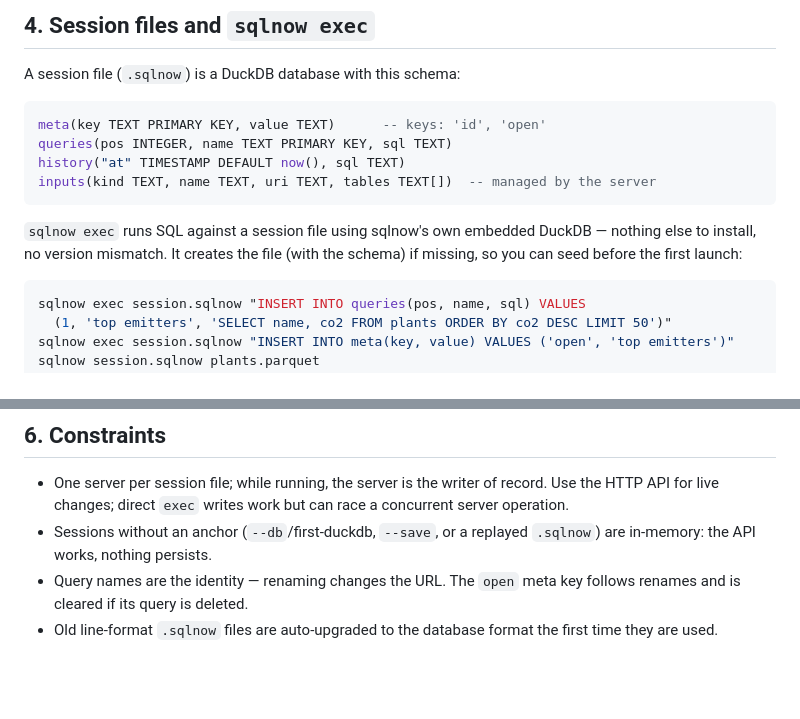
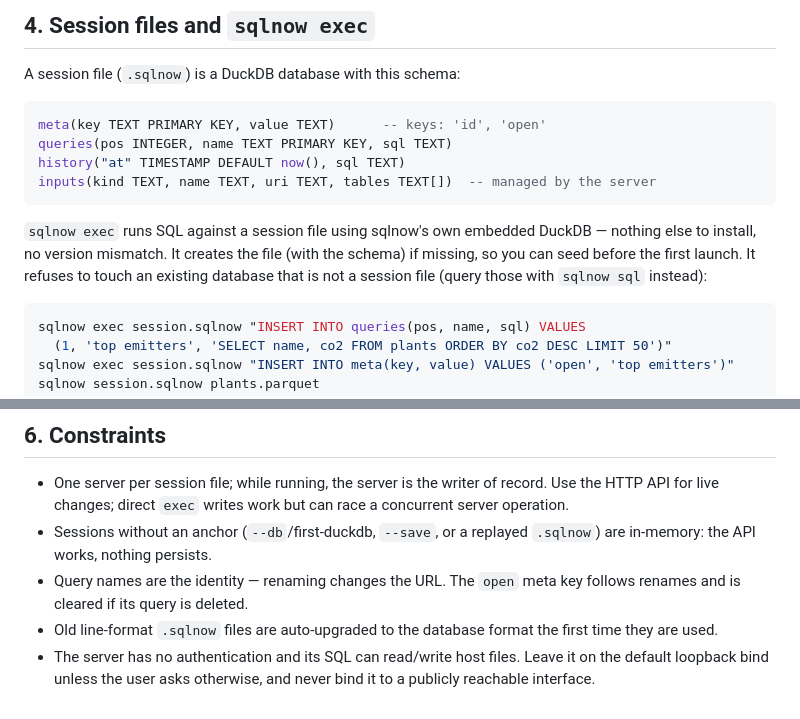
Before and after one commit to kindly/sqlnow, a Markdown page: AGENTS.md, 2 parts joined by grey strips. Rendered like a GitHub page; blank space fills up the shorter version.

````diff
--- a/AGENTS.md
+++ b/AGENTS.md
@@ -199,7 +199,9 @@ inputs(kind TEXT, name TEXT, uri TEXT, tables TEXT[])  -- managed by the server
 
 `sqlnow exec` runs SQL against a session file using sqlnow's own embedded
 DuckDB — nothing else to install, no version mismatch. It creates the file
-(with the schema) if missing, so you can seed before the first launch:
+(with the schema) if missing, so you can seed before the first launch. It
+refuses to touch an existing database that is not a session file (query
+those with `sqlnow sql` instead):
 
 ```bash
 sqlnow exec session.sqlnow "INSERT INTO queries(pos, name, sql) VALUES
@@ -248,3 +250,6 @@ tried. Failed queries are recorded too.
   key follows renames and is cleared if its query is deleted.
 - Old line-format `.sqlnow` files are auto-upgraded to the database format
   the first time they are used.
+- The server has no authentication and its SQL can read/write host files.
+  Leave it on the default loopback bind unless the user asks otherwise, and
+  never bind it to a publicly reachable interface.
````
Also changed, not shown: README.md (+10 -1 lines).
